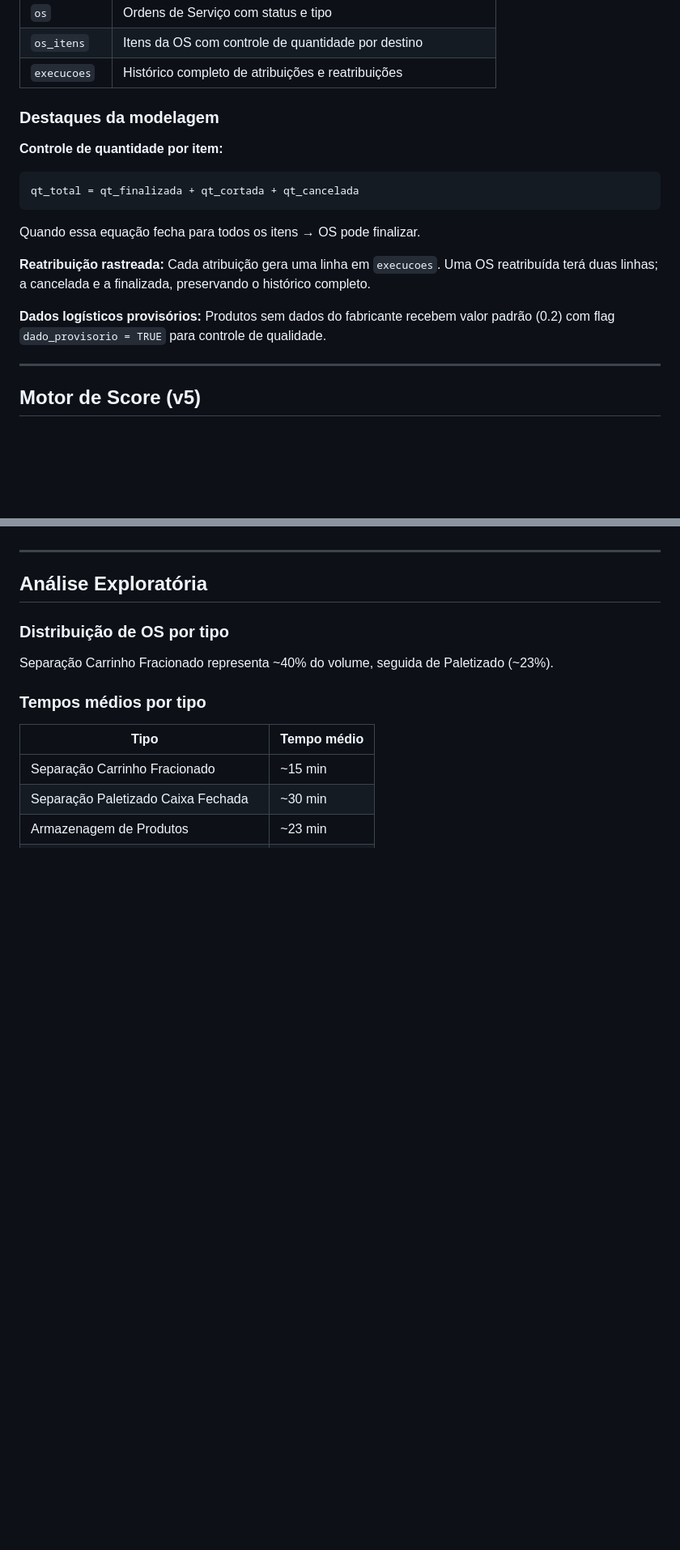
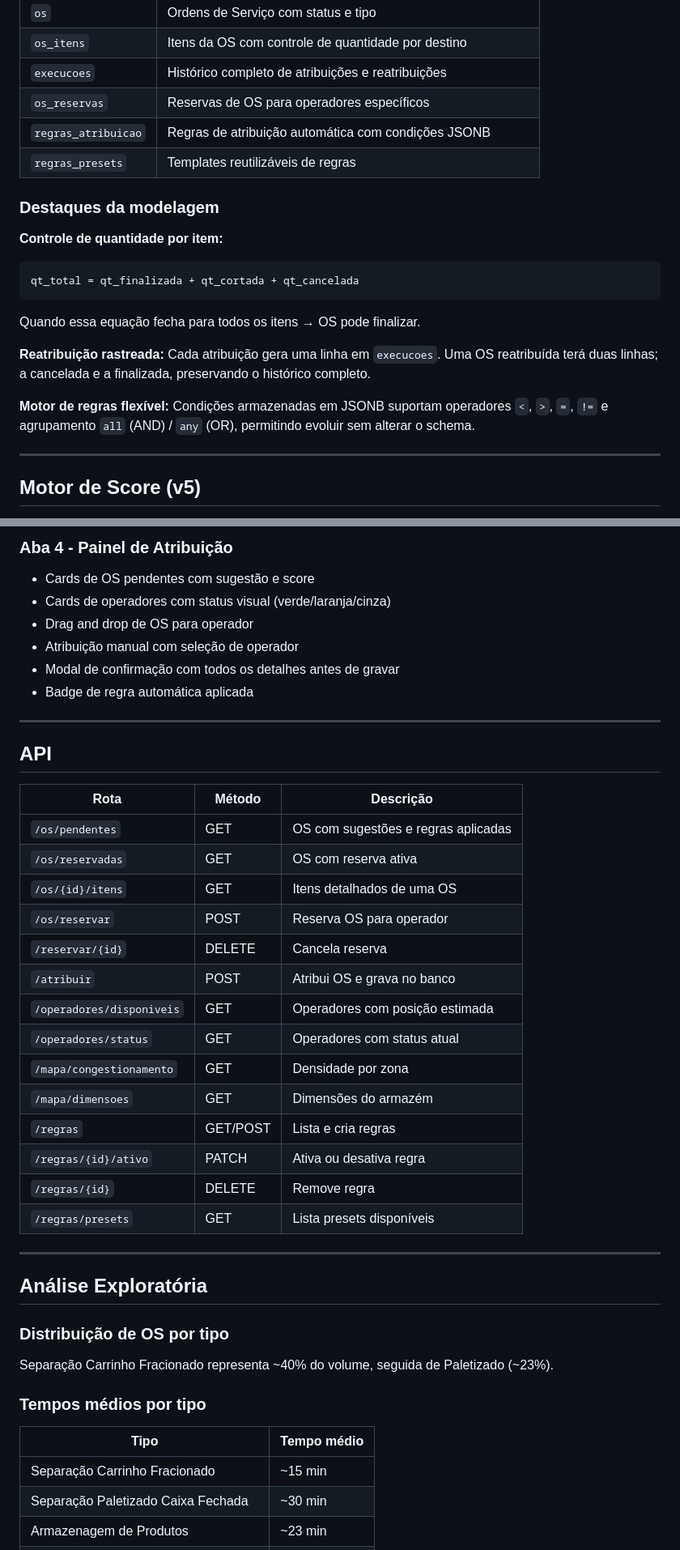
Before and after one commit to vhnazar/sad-logistica, a Markdown page: README.md, 2 parts joined by grey strips. Shown at 81% size. Rendered like a GitHub page; blank space fills up the shorter version.

```diff
--- a/README.md
+++ b/README.md
@@ -62,6 +73,9 @@ O banco reflete a realidade de um armazém com dois depósitos:
 | `os` | Ordens de Serviço com status e tipo |
 | `os_itens` | Itens da OS com controle de quantidade por destino |
 | `execucoes` | Histórico completo de atribuições e reatribuições |
+| `os_reservas` | Reservas de OS para operadores específicos |
+| `regras_atribuicao` | Regras de atribuição automática com condições JSONB |
+| `regras_presets` | Templates reutilizáveis de regras |
 
 ### Destaques da modelagem
 
@@ -74,8 +88,8 @@ Quando essa equação fecha para todos os itens → OS pode finalizar.
 **Reatribuição rastreada:**
 Cada atribuição gera uma linha em `execucoes`. Uma OS reatribuída terá duas linhas; a cancelada e a finalizada, preservando o histórico completo.
 
-**Dados logísticos provisórios:**
-Produtos sem dados do fabricante recebem valor padrão (0.2) com flag `dado_provisorio = TRUE` para controle de qualidade.
+**Motor de regras flexível:**
+Condições armazenadas em JSONB suportam operadores `<`, `>`, `=`, `!=` e agrupamento `all` (AND) / `any` (OR), permitindo evoluir sem alterar o schema.
 
 ---
 
@@ -103,3 +147,31 @@ Regras adicionais:
+### Aba 4 - Painel de Atribuição
+- Cards de OS pendentes com sugestão e score
+- Cards de operadores com status visual (verde/laranja/cinza)
+- Drag and drop de OS para operador
+- Atribuição manual com seleção de operador
+- Modal de confirmação com todos os detalhes antes de gravar
+- Badge de regra automática aplicada
+
+---
+
+## API
+
+| Rota | Método | Descrição |
+|---|---|---|
+| `/os/pendentes` | GET | OS com sugestões e regras aplicadas |
+| `/os/reservadas` | GET | OS com reserva ativa |
+| `/os/{id}/itens` | GET | Itens detalhados de uma OS |
+| `/os/reservar` | POST | Reserva OS para operador |
+| `/reservar/{id}` | DELETE | Cancela reserva |
+| `/atribuir` | POST | Atribui OS e grava no banco |
+| `/operadores/disponiveis` | GET | Operadores com posição estimada |
+| `/operadores/status` | GET | Operadores com status atual |
+| `/mapa/congestionamento` | GET | Densidade por zona |
+| `/mapa/dimensoes` | GET | Dimensões do armazém |
+| `/regras` | GET/POST | Lista e cria regras |
+| `/regras/{id}/ativo` | PATCH | Ativa ou desativa regra |
+| `/regras/{id}` | DELETE | Remove regra |
+| `/regras/presets` | GET | Lista presets disponíveis |
 
 ---
 
```
Also changed, not shown: other parts of README.md (+78 -26 lines).
